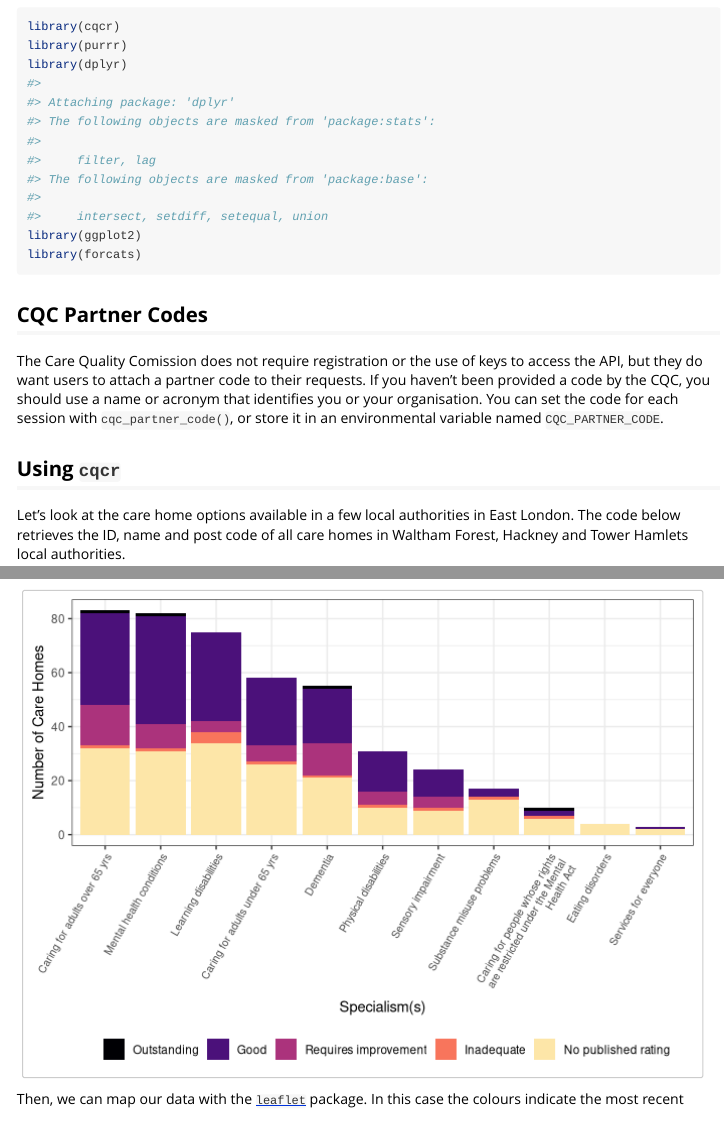
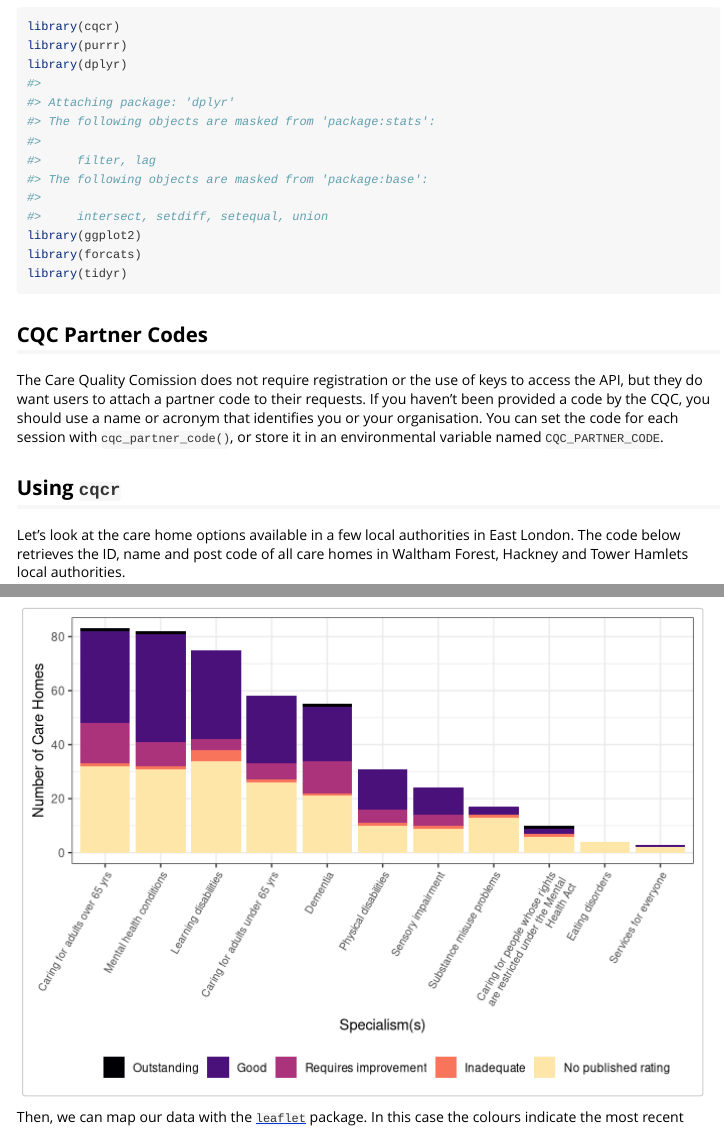
Before and after one commit to evanodell/cqcr, an R Markdown document (vignettes/introduction.Rmd): the page in a window 1100 px wide, from 80 px down, and a second part further down, joined at a grey line. Rendered offline with R 4.5, knitr and Pandoc, with nearby package versions; some code elsewhere in the file could not run offline.

Commit message:
vignette update

````diff
--- a/vignettes/introduction.Rmd
+++ b/vignettes/introduction.Rmd
@@ -9,17 +9,18 @@ vignette: >
 
 ```{r knitr-setup, include = FALSE}
 knitr::opts_chunk$set(
-  collapse = TRUE,
+  collapse = TRUE,echo = TRUE,
   comment = "#>"
 )
 ```
 
-```{r setup}
+```{r setup, echo=TRUE}
 library(cqcr)
 library(purrr)
 library(dplyr)
 library(ggplot2)
 library(forcats)
+library(tidyr)
 ```
 
 
````
Also changed, not shown: 1 other file.
